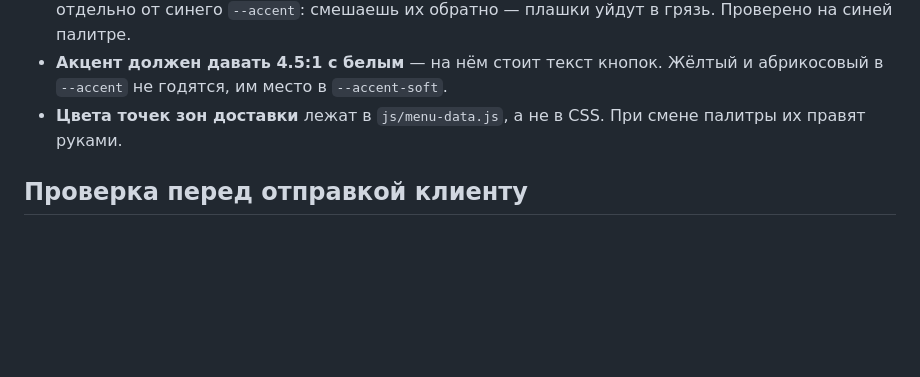
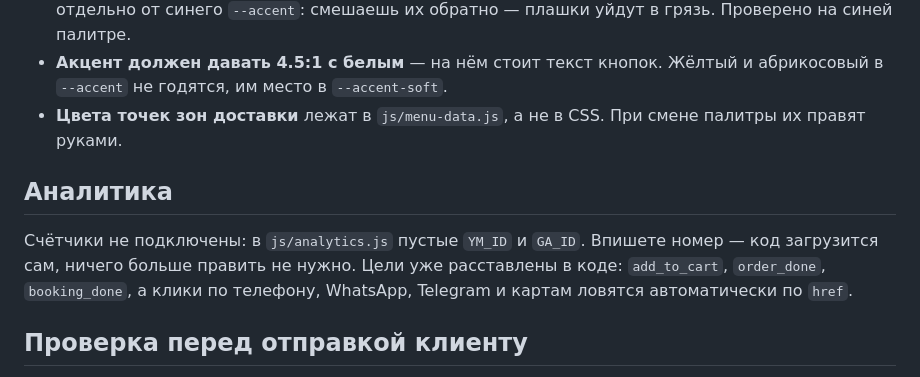
Before and after one commit to magomedovmg71-lgtm/naruki, a Markdown page: CLAUDE.md, the part around the change. GitHub-like rendering; blank space fills up the shorter version.

Commit message:
Записать адрес публикации и заметку об аналитике
Co-Authored-By: Claude Opus 5 <noreply@anthropic.com>
Claude-Session: https://claude.ai/code/session_015SdZotBDveC3hK6dhAuud1

```diff
--- a/CLAUDE.md
+++ b/CLAUDE.md
@@ -54,6 +54,13 @@
 - **Цвета точек зон доставки** лежат в `js/menu-data.js`, а не в CSS. При смене
   палитры их правят руками.
 
+## Аналитика
+
+Счётчики не подключены: в `js/analytics.js` пустые `YM_ID` и `GA_ID`. Впишете
+номер — код загрузится сам, ничего больше править не нужно. Цели уже
+расставлены в коде: `add_to_cart`, `order_done`, `booking_done`, а клики по
+телефону, WhatsApp, Telegram и картам ловятся автоматически по `href`.
+
 ## Проверка перед отправкой клиенту
 
 `node server.js`, затем 1440 / 768 / 390 px: корзина, оформление на три шага,
```
Also changed, not shown: INDEX.md (+3 -0 lines).
